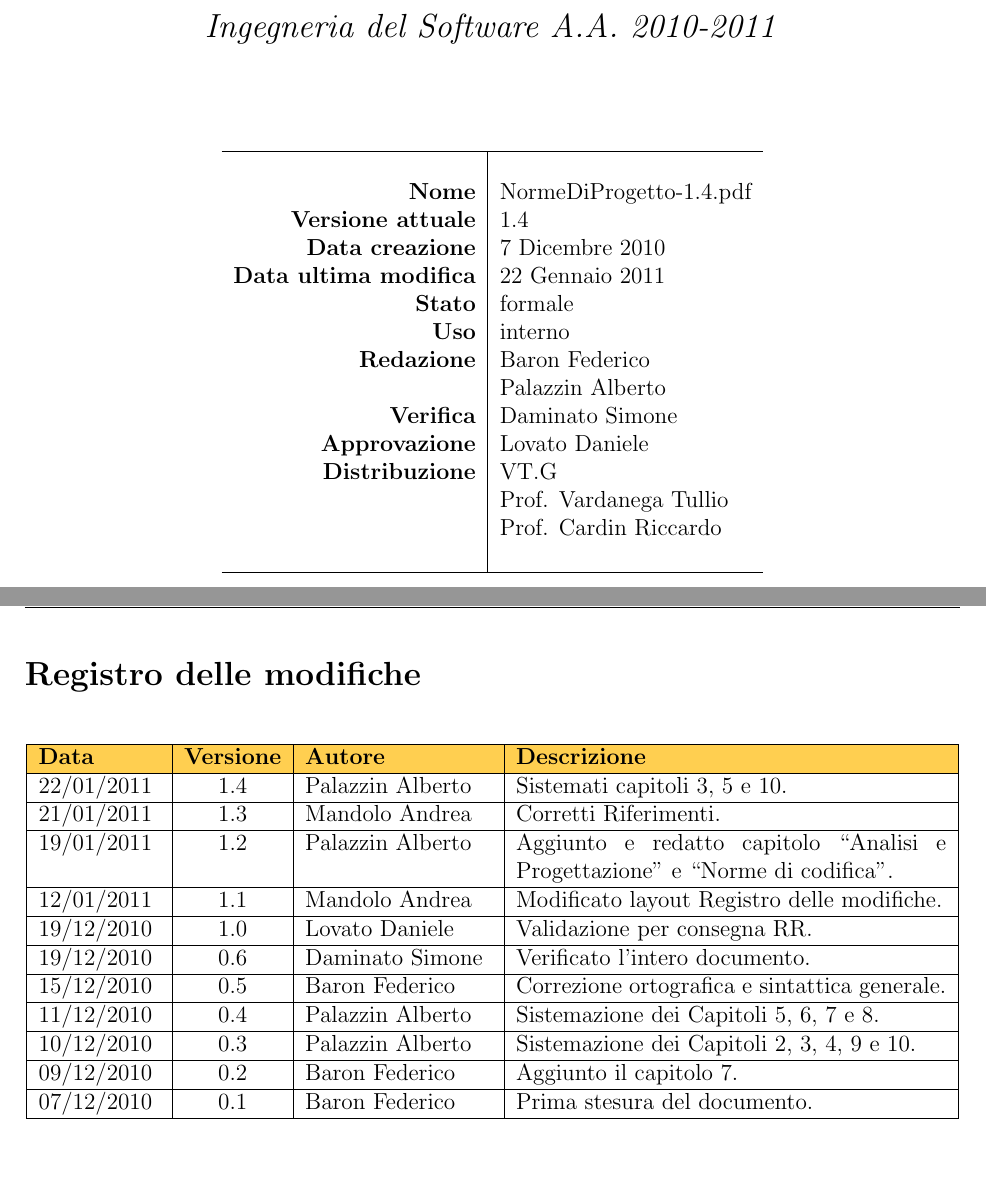
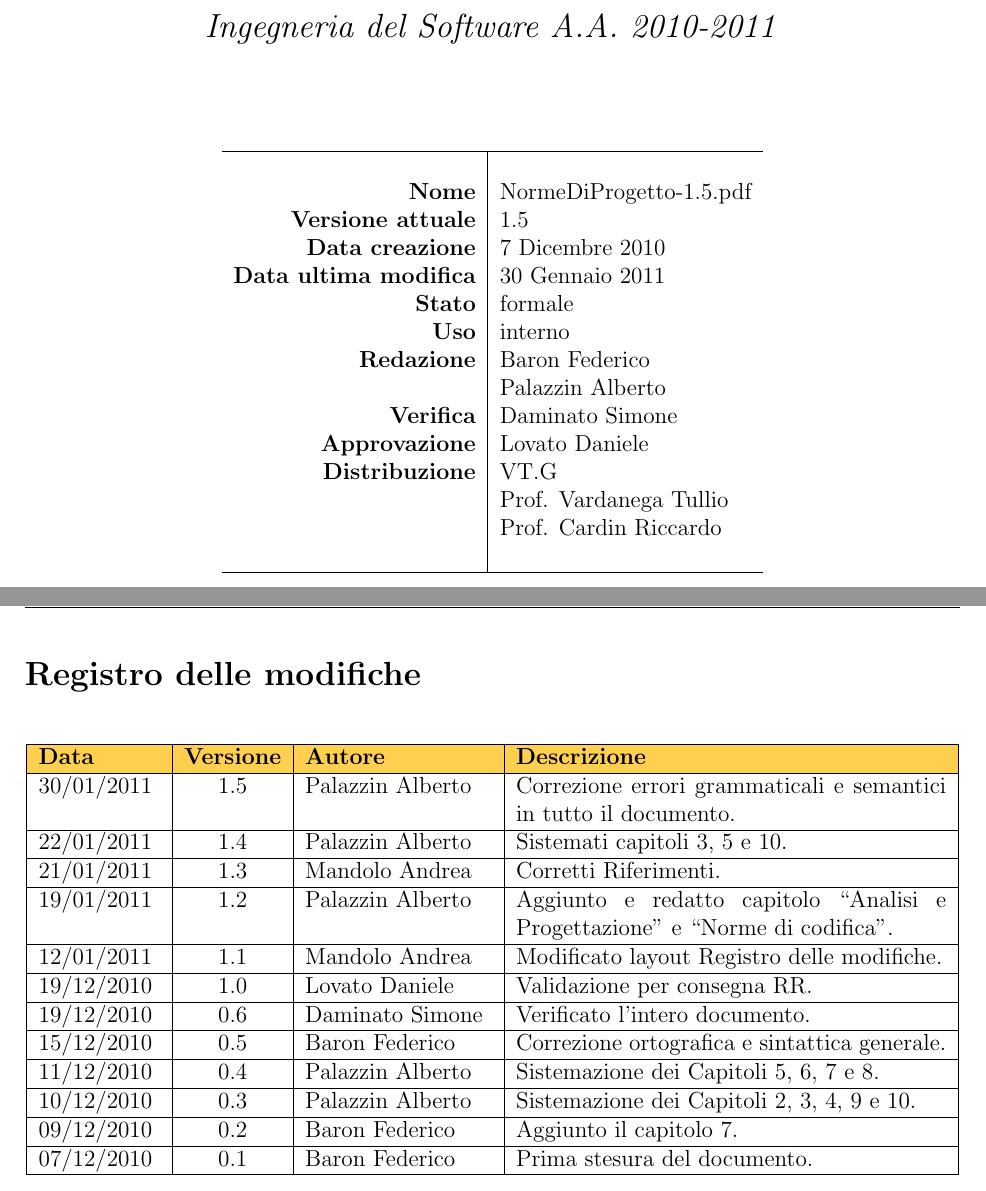
Before and after one commit to apalazzin/netmus.documents, a LaTeX document (NormeDiProgetto.tex): two parts of pages 1 and 2 of 21, joined at a grey line, cut so that both start at the same text. Compiled offline with pdfLaTeX.

Commit message:
FIX NormeDiProgetto.tex Sistemazione registro delle modifiche

```diff
--- a/NormeDiProgetto.tex
+++ b/NormeDiProgetto.tex
@@ -1,10 +1,10 @@
 \newcommand{\nomedoc}{Norme Di Progetto}
-\newcommand{\versione}{1.4}
+\newcommand{\versione}{1.5}
 \newcommand{\versioneglossario}{2.0}
 \newcommand{\versionenormeprogetto}{2.0}
 \newcommand{\nomefile}{NormeDiProgetto-\versione.pdf}
 \newcommand{\datacreazione}{7 Dicembre 2010}
-\newcommand{\datamodifica}{22 Gennaio 2011}
+\newcommand{\datamodifica}{30 Gennaio 2011}
 \newcommand{\stato}{formale}
 \newcommand{\uso}{interno}
 \newcommand{\redazione}{Baron Federico\\&Palazzin Alberto}
@@ -32,6 +32,9 @@ VT.G \\
 \hline
 \endfoot
 
+30/01/2011 & 1.5 & Palazzin Alberto & Correzione errori grammaticali e
+semantici in tutto il documento.\\
+\hline
 22/01/2011 & 1.4 & Palazzin Alberto & Sistemati capitoli 3, 5 e 10.\\
 \hline
 21/01/2011 & 1.3 & Mandolo Andrea & Corretti Riferimenti.\\
```
